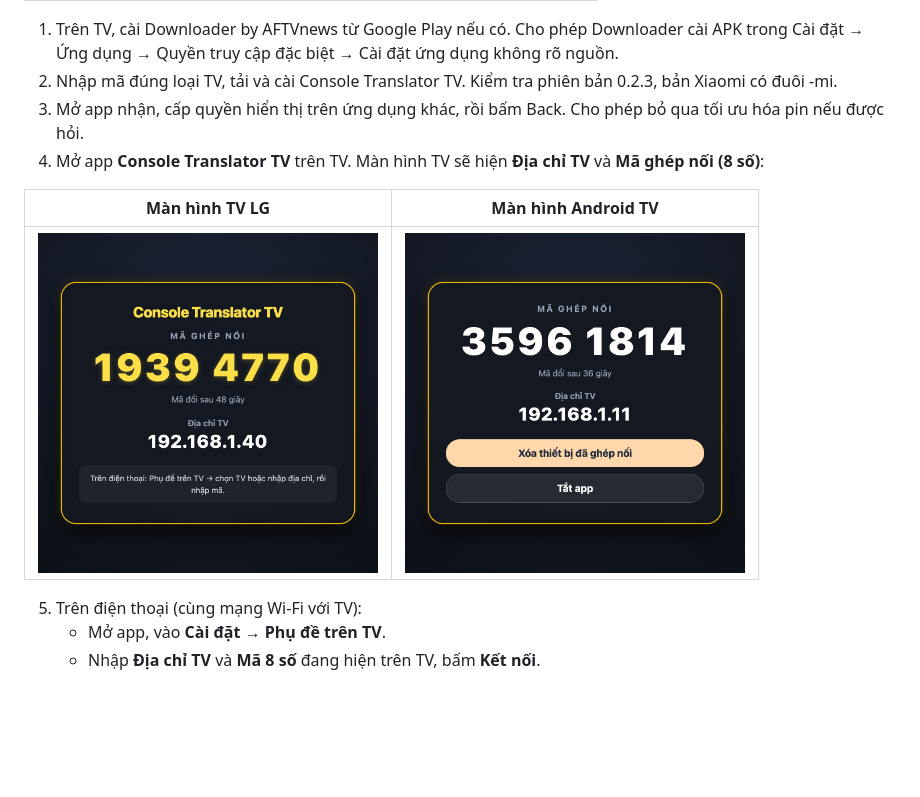
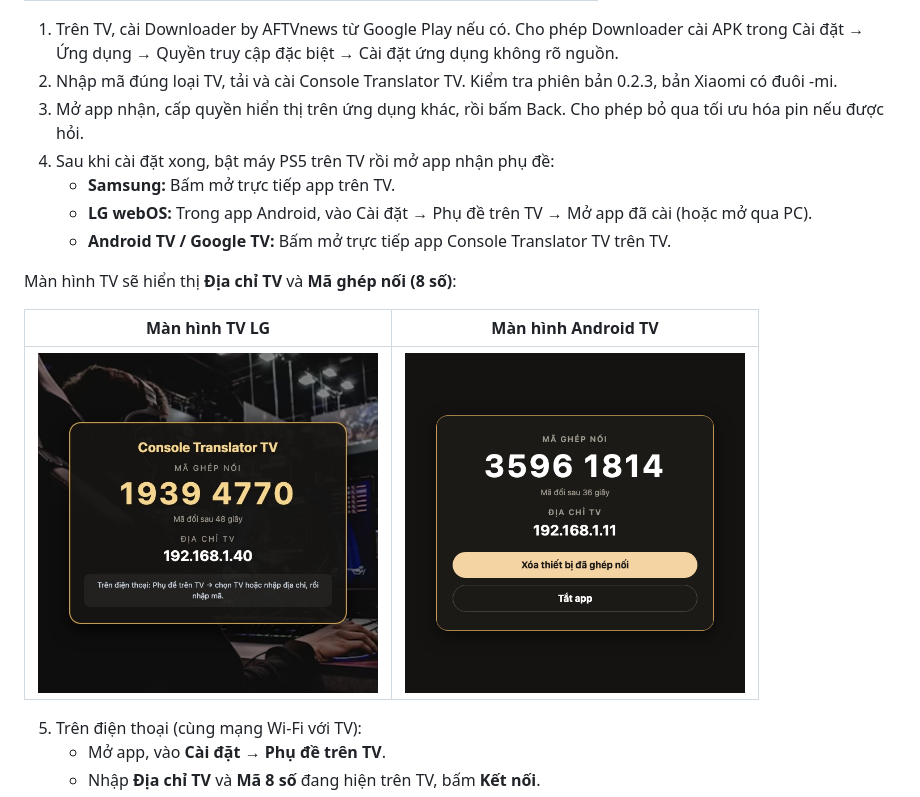
Before and after one commit to kyozxx/Console-Translator, a Markdown page: GUIDE.md, the part around the change. Rendered like a GitHub page; pictures changed too: assets/tv-android-code.png, assets/tv-lg-code.jpg; blank space fills up the shorter version.

Commit message:
docs: refine TV opening instructions and clean TV screenshots

```diff
--- a/GUIDE.md
+++ b/GUIDE.md
@@ -102,7 +102,12 @@ Phần cài APK, TV LG, Android TV và xử lý lỗi được thu gọn ở cu
 1. Trên TV, cài Downloader by AFTVnews từ Google Play nếu có. Cho phép Downloader cài APK trong Cài đặt → Ứng dụng → Quyền truy cập đặc biệt → Cài đặt ứng dụng không rõ nguồn.
 2. Nhập mã đúng loại TV, tải và cài Console Translator TV. Kiểm tra phiên bản 0.2.3, bản Xiaomi có đuôi -mi.
 3. Mở app nhận, cấp quyền hiển thị trên ứng dụng khác, rồi bấm Back. Cho phép bỏ qua tối ưu hóa pin nếu được hỏi.
-4. Mở app **Console Translator TV** trên TV. Màn hình TV sẽ hiện **Địa chỉ TV** và **Mã ghép nối (8 số)**:
+4. Sau khi cài đặt xong, bật máy PS5 trên TV rồi mở app nhận phụ đề:
+   - **Samsung:** Bấm mở trực tiếp app trên TV.
+   - **LG webOS:** Trong app Android, vào Cài đặt → Phụ đề trên TV → Mở app đã cài (hoặc mở qua PC).
+   - **Android TV / Google TV:** Bấm mở trực tiếp app Console Translator TV trên TV.
+
+Màn hình TV sẽ hiển thị **Địa chỉ TV** và **Mã ghép nối (8 số)**:
 
 | Màn hình TV LG | Màn hình Android TV |
 | :---: | :---: |
```
